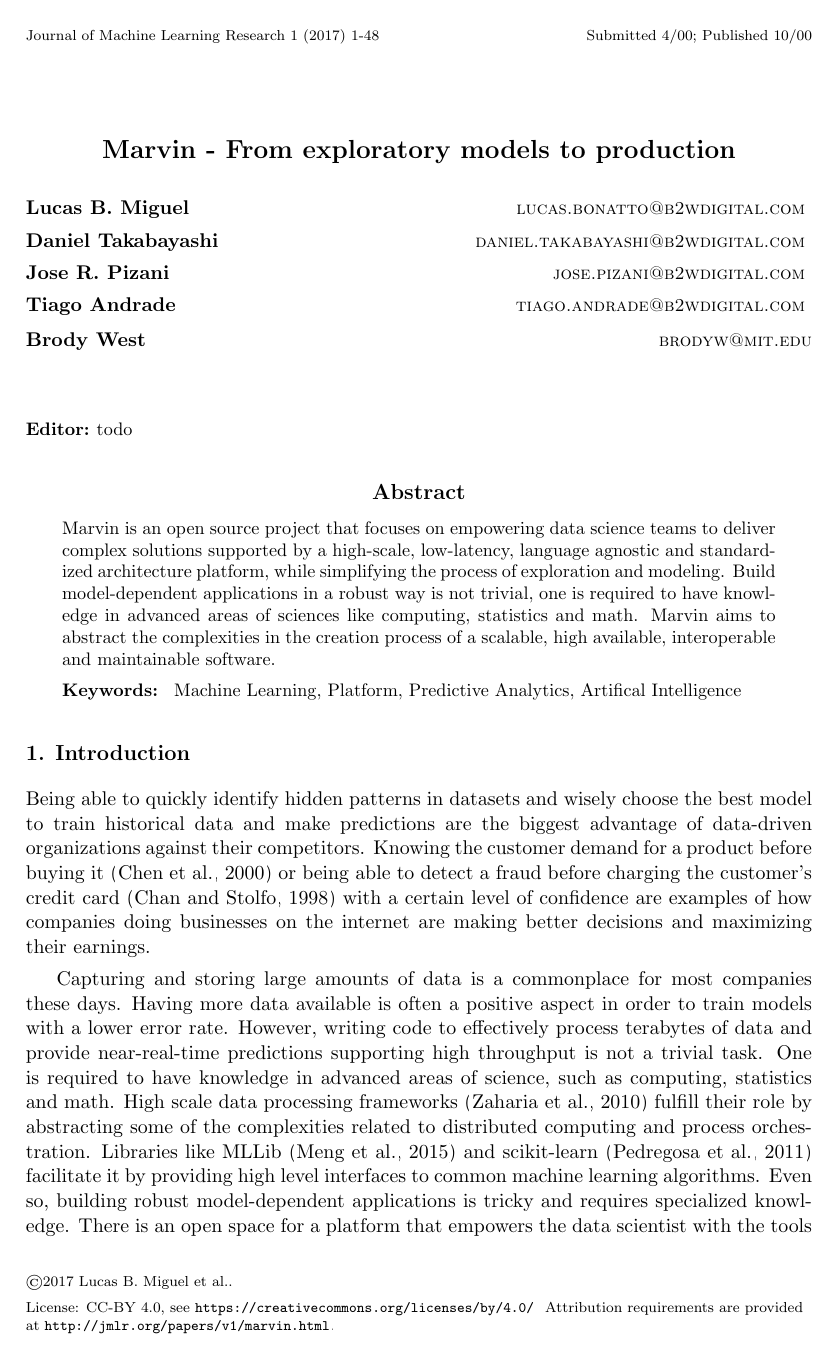
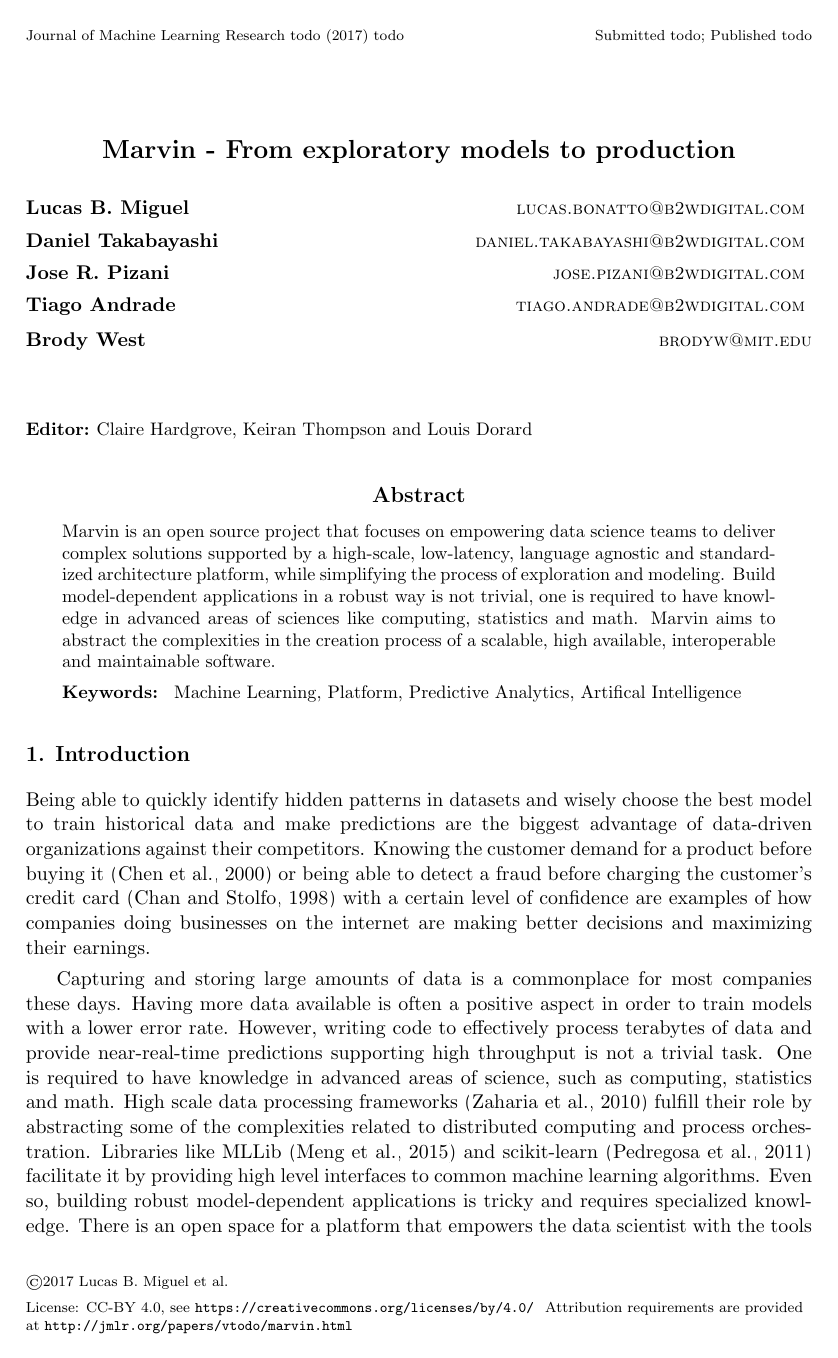
Before and after one commit to marvin-ai/marvin-paper, a LaTeX paper (main.tex): page 1 of 12. Compiled offline with pdfLaTeX.

Commit message:
Fixing editors. Adding todo in the journal details.

```diff
--- a/main.tex
+++ b/main.tex
@@ -27,7 +27,7 @@ basicstyle=\footnotesize
 
 % Heading arguments are {volume}{year}{pages}{submitted}{published}{author-full-names}
 
-\jmlrheading{1}{2017}{1-48}{4/00}{10/00}{marvin}{Lucas B. Miguel et al.}
+\jmlrheading{todo}{2017}{todo}{todo}{todo}{marvin}{Lucas B. Miguel et al}
 
 % Short headings should be running head and authors last names
 
@@ -50,7 +50,7 @@ basicstyle=\footnotesize
        \name Brody West \email brodyw@mit.edu \\
        }
 
-\editor{todo}
+\editor{Claire Hardgrove, Keiran Thompson and Louis Dorard}
 
 \maketitle
 
```
Also changed, not shown: marvin_paper.pdf.
